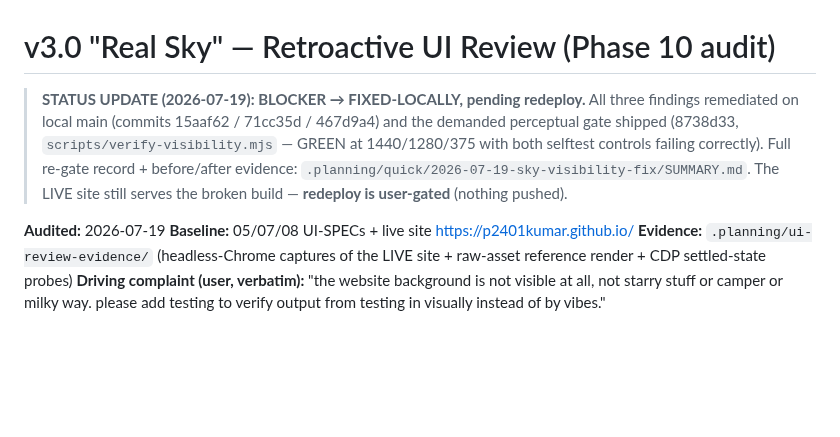
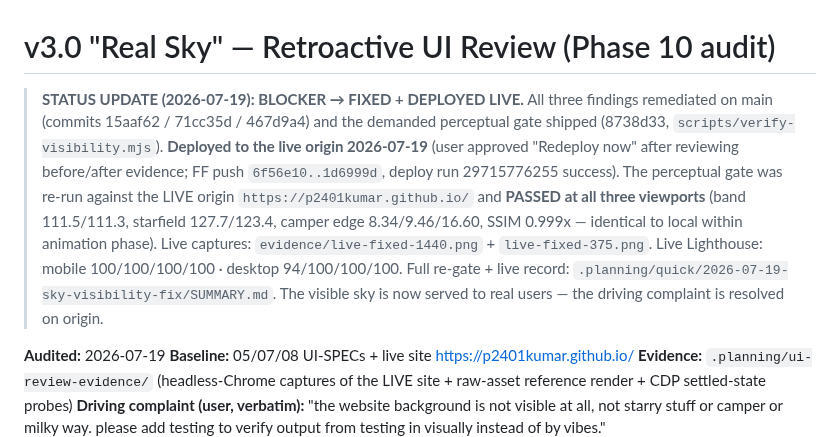
Before and after one commit to p2401kumar/p2401kumar.github.io, a Markdown page: .planning/10-UI-REVIEW.md, the part around the change. Rendered like a GitHub page; blank space fills up the shorter version.

```diff
--- a/.planning/10-UI-REVIEW.md
+++ b/.planning/10-UI-REVIEW.md
@@ -1,12 +1,19 @@
 # v3.0 "Real Sky" — Retroactive UI Review (Phase 10 audit)
 
-> **STATUS UPDATE (2026-07-19): BLOCKER → FIXED-LOCALLY, pending redeploy.**
-> All three findings remediated on local main (commits 15aaf62 / 71cc35d /
-> 467d9a4) and the demanded perceptual gate shipped (8738d33,
-> `scripts/verify-visibility.mjs` — GREEN at 1440/1280/375 with both selftest
-> controls failing correctly). Full re-gate record + before/after evidence:
-> `.planning/quick/2026-07-19-sky-visibility-fix/SUMMARY.md`. The LIVE site
-> still serves the broken build — **redeploy is user-gated** (nothing pushed).
+> **STATUS UPDATE (2026-07-19): BLOCKER → FIXED + DEPLOYED LIVE.**
+> All three findings remediated on main (commits 15aaf62 / 71cc35d / 467d9a4)
+> and the demanded perceptual gate shipped (8738d33,
+> `scripts/verify-visibility.mjs`). **Deployed to the live origin 2026-07-19**
+> (user approved "Redeploy now" after reviewing before/after evidence;
+> FF push `6f56e10..1d6999d`, deploy run 29715776255 success). The perceptual
+> gate was re-run against the LIVE origin `https://p2401kumar.github.io/` and
+> **PASSED at all three viewports** (band 111.5/111.3, starfield 127.7/123.4,
+> camper edge 8.34/9.46/16.60, SSIM 0.999x — identical to local within
+> animation phase). Live captures: `evidence/live-fixed-1440.png` +
+> `live-fixed-375.png`. Live Lighthouse: mobile 100/100/100/100 · desktop
+> 94/100/100/100. Full re-gate + live record:
+> `.planning/quick/2026-07-19-sky-visibility-fix/SUMMARY.md`. The visible sky
+> is now served to real users — the driving complaint is resolved on origin.
 
 **Audited:** 2026-07-19
 **Baseline:** 05/07/08 UI-SPECs + live site https://p2401kumar.github.io/
```
Also changed, not shown: .planning/STATE.md (+10 -10 lines), 1 other file.
